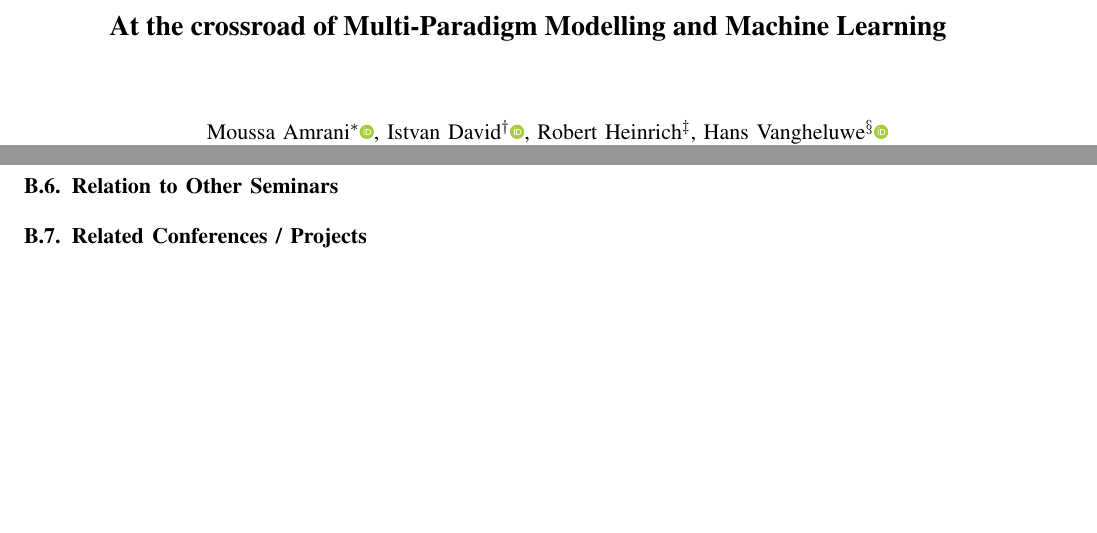
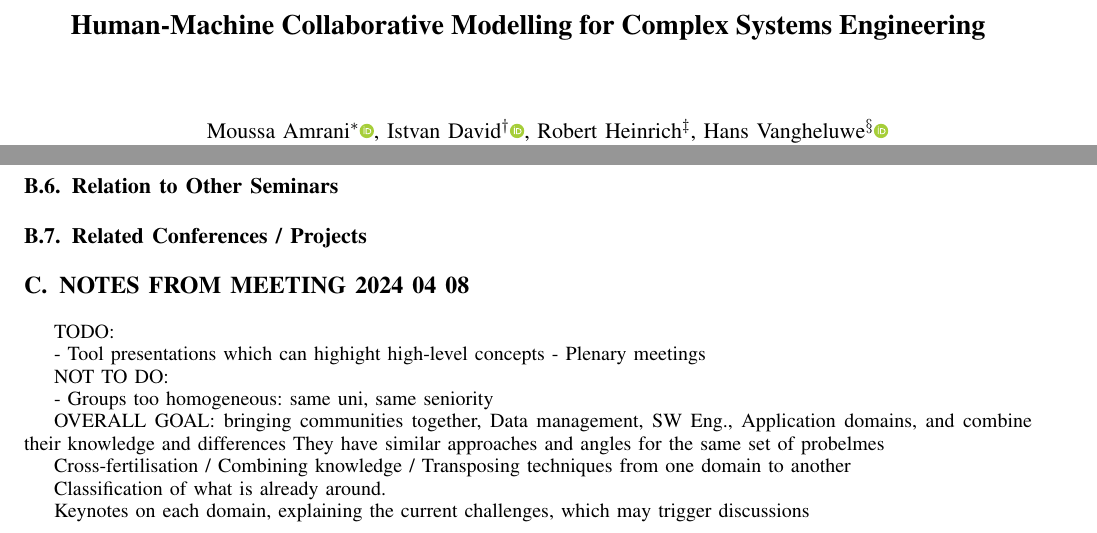
Before and after one commit to moussaamrani/2024.DagstuhlSeminar, a LaTeX paper (2024.Dagstuhl.tex, which reads Related.tex): two parts of pages 1 and 2 of 2, joined at a grey line, cut at the place of the change, the shorter picture padded with empty space. Compiled offline with pdfLaTeX; a missing font is replaced by an installed copy or a similar font; a LaTeX package or settings file that is missing is left out.

Commit message:
20240409

```diff
--- a/2024.Dagstuhl.tex
+++ b/2024.Dagstuhl.tex
@@ -1,4 +1,4 @@
-\documentclass[conference,compsoc]{IEEEtran}
+\documentclass[conference,compsoc,onecolumn]{IEEEtran}
 \IEEEoverridecommandlockouts
 \pdfsuppresswarningpagegroup=1
 % The preceding line is only needed to identify funding in the first footnote. If that is unneeded, please comment it out.
@@ -78,7 +78,7 @@
 
 \begin{document}
 
-\title{At the crossroad of Multi-Paradigm Modelling and Machine Learning}
+\title{Human-Machine Collaborative Modelling for Complex Systems Engineering}
 
 
 \author{
--- a/Related.tex
+++ b/Related.tex
@@ -1,2 +1,24 @@
 \subsection{Related Conferences / Projects}
 \label{sec:Related}
+
+
+\section{NOTES FROM MEETING 2024 04 08}
+
+TODO:
+
+- Tool presentations which can highight high-level concepts
+- Plenary meetings
+
+NOT TO DO:
+
+- Groups too homogeneous: same uni, same seniority
+
+
+OVERALL GOAL: bringing communities together, Data management, SW Eng., Application domains, and combine their knowledge and differences
+They have similar approaches and angles for the same set of probelmes
+
+Cross-fertilisation / Combining knowledge / Transposing techniques from one domain to another
+
+Classification of what is already around.
+
+Keynotes on each domain, explaining the current challenges, which may trigger discussions
```
